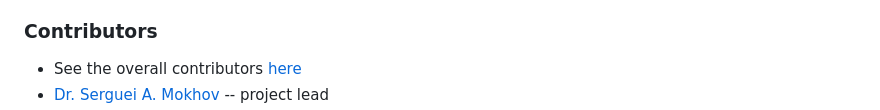
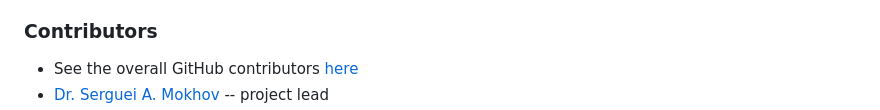
Before and after one commit to NAG-DevOps/speed-hpc, a Markdown page: README.md, the part around the change printed below. Rendered like a GitHub page.

```diff
--- a/README.md
+++ b/README.md
@@ -23,5 +23,5 @@ Speed: Gina Cody School HPC Facility: Scripts, Tools, and Refs
 
 ### Contributors
 
-* See the overall contributors [here](https://github.com/NAG-DevOps/speed-hpc/graphs/contributors)
+* See the overall GitHub contributors [here](https://github.com/NAG-DevOps/speed-hpc/graphs/contributors)
 * [Dr. Serguei A. Mokhov](https://github.com/smokhov) -- project lead
```
Also changed, not shown: other parts of README.md (+1 -1 lines).
